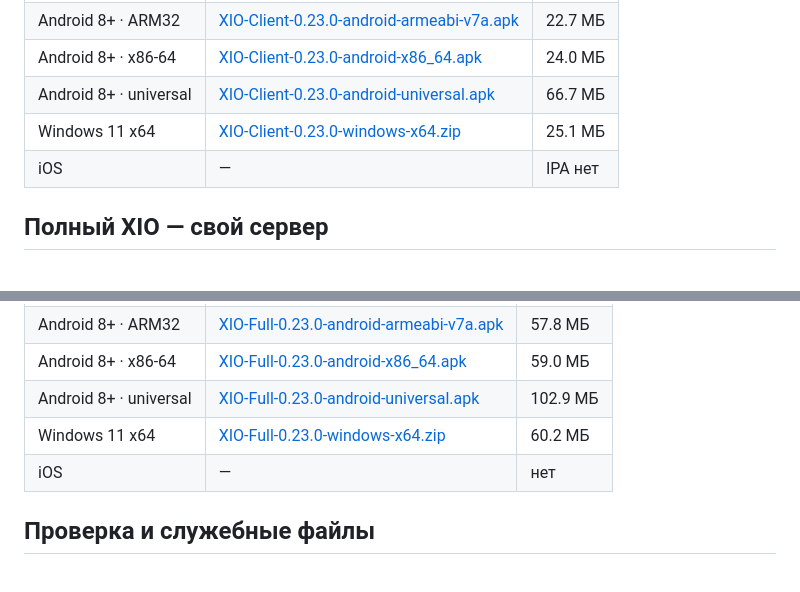
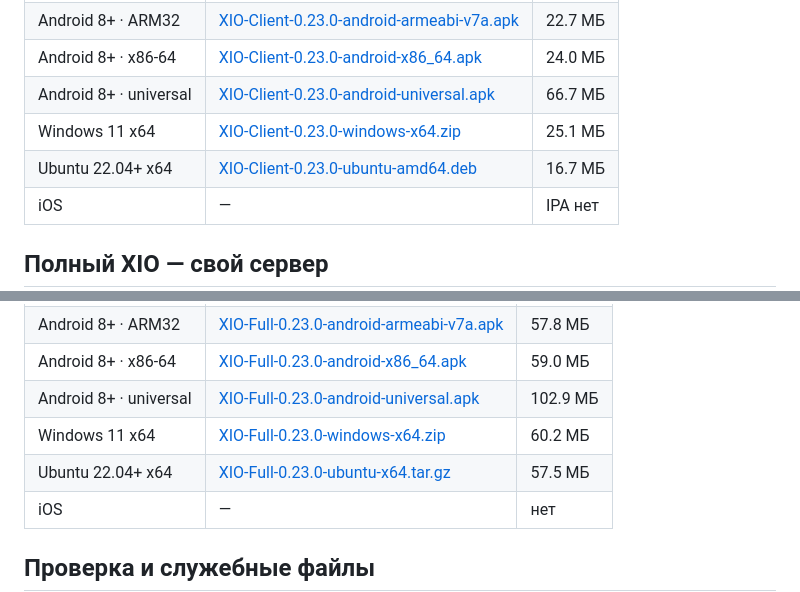
Before and after one commit to rukazax/xio_vpn, a Markdown page: docs/ru/downloads.md, 2 parts joined by grey strips. Drawn GitHub-style; blank space fills up the shorter version.

Commit message:
Downloads: add Ubuntu 0.23.0 packages (client .deb/.tar.gz, full .tar.gz)

```diff
--- a/docs/ru/downloads.md
+++ b/docs/ru/downloads.md
@@ -20,6 +20,7 @@
 | Android 8+ · x86-64 | [XIO-Client-0.23.0-android-x86_64.apk](https://github.com/rukazax/xio_vpn/releases/download/v0.23.0/XIO-Client-0.23.0-android-x86_64.apk) | 24.0 МБ |
 | Android 8+ · universal | [XIO-Client-0.23.0-android-universal.apk](https://github.com/rukazax/xio_vpn/releases/download/v0.23.0/XIO-Client-0.23.0-android-universal.apk) | 66.7 МБ |
 | Windows 11 x64 | [XIO-Client-0.23.0-windows-x64.zip](https://github.com/rukazax/xio_vpn/releases/download/v0.23.0/XIO-Client-0.23.0-windows-x64.zip) | 25.1 МБ |
+| Ubuntu 22.04+ x64 | [XIO-Client-0.23.0-ubuntu-amd64.deb](https://github.com/rukazax/xio_vpn/releases/download/v0.23.0/XIO-Client-0.23.0-ubuntu-amd64.deb) | 16.7 МБ |
 | iOS | — | IPA нет |
 
 ## Полный XIO — свой сервер
@@ -31,6 +32,7 @@
 | Android 8+ · x86-64 | [XIO-Full-0.23.0-android-x86_64.apk](https://github.com/rukazax/xio_vpn/releases/download/v0.23.0/XIO-Full-0.23.0-android-x86_64.apk) | 59.0 МБ |
 | Android 8+ · universal | [XIO-Full-0.23.0-android-universal.apk](https://github.com/rukazax/xio_vpn/releases/download/v0.23.0/XIO-Full-0.23.0-android-universal.apk) | 102.9 МБ |
 | Windows 11 x64 | [XIO-Full-0.23.0-windows-x64.zip](https://github.com/rukazax/xio_vpn/releases/download/v0.23.0/XIO-Full-0.23.0-windows-x64.zip) | 60.2 МБ |
+| Ubuntu 22.04+ x64 | [XIO-Full-0.23.0-ubuntu-x64.tar.gz](https://github.com/rukazax/xio_vpn/releases/download/v0.23.0/XIO-Full-0.23.0-ubuntu-x64.tar.gz) | 57.5 МБ |
 | iOS | — | нет |
 
 ## Проверка и служебные файлы
```
Also changed, not shown: docs/en/downloads.md (+2 -0 lines).
